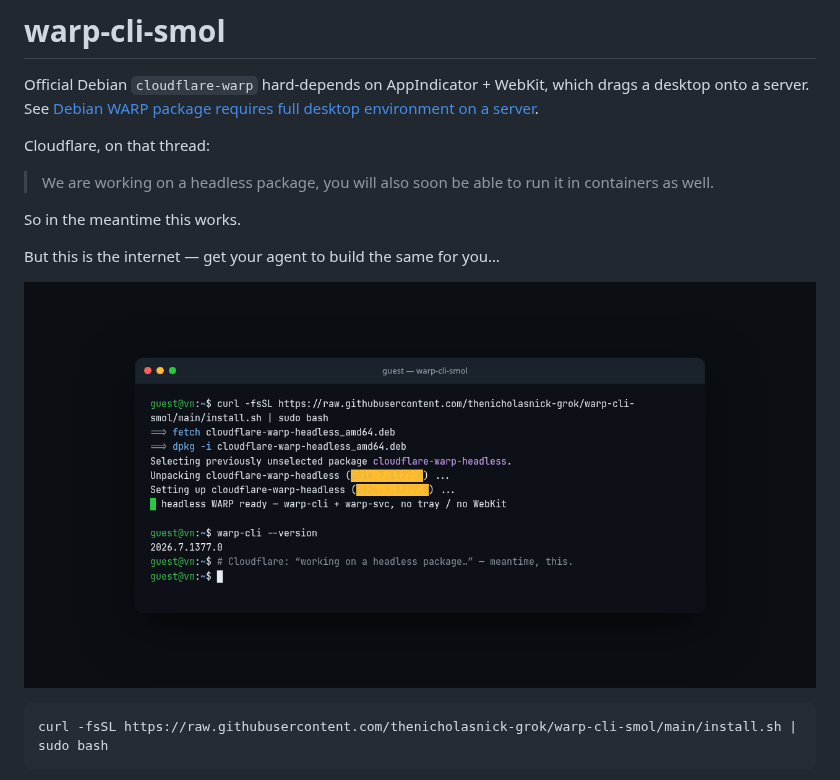
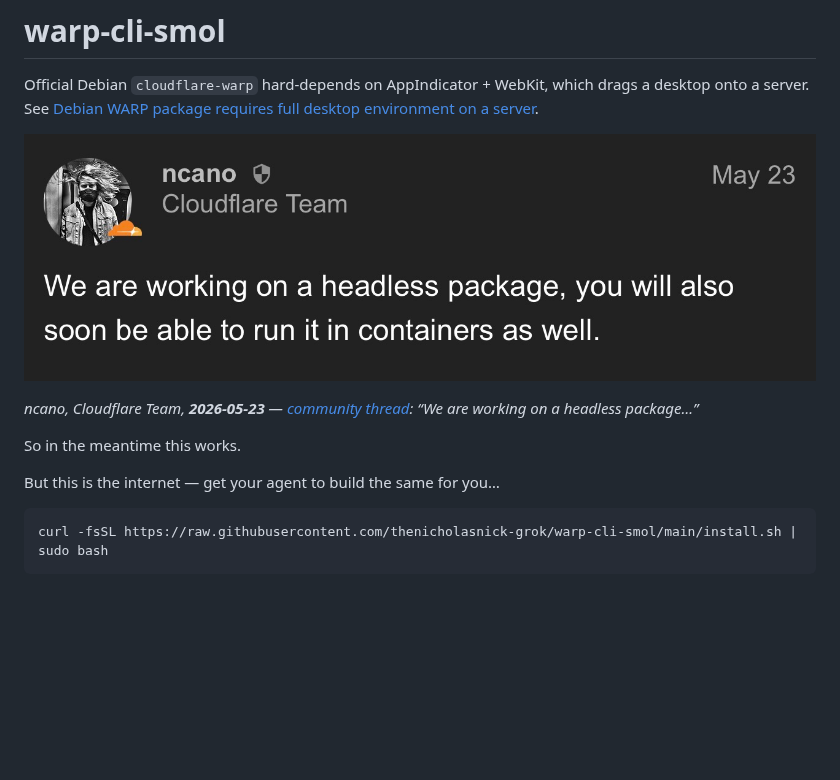
Before and after one commit to thenicholasnick-grok/warp-cli-smol, a Markdown page: README.md, the part around the change. Rendered like a GitHub page; pictures changed too: docs/cloudflare-headless-quote.jpg (added), docs/cloudflare-headless-quote.png (deleted); blank space fills up the shorter version.

Commit message:
Use ncano 2026-05-23 quote screenshot as README hero
Replace the terminal capture with the Cloudflare Team post image, date the caption 2026-05-23, and drop the unused PNG.

Co-authored-by: thenicholasnick-grok <thenicholasnick-grok@users.noreply.github.com>

````diff
--- a/README.md
+++ b/README.md
@@ -2,15 +2,13 @@
 
 Official Debian `cloudflare-warp` hard-depends on AppIndicator + WebKit, which drags a desktop onto a server. See [Debian WARP package requires full desktop environment on a server](https://community.cloudflare.com/t/debian-warp-package-requires-full-desktop-environment-on-a-server/928991).
 
-Cloudflare, on that thread:
+![ncano, Cloudflare Team, 2026-05-23: we are working on a headless package](docs/cloudflare-headless-quote.jpg)
 
-> We are working on a headless package, you will also soon be able to run it in containers as well.
+*ncano, Cloudflare Team, **2026-05-23** — [community thread](https://community.cloudflare.com/t/debian-warp-package-requires-full-desktop-environment-on-a-server/928991): “We are working on a headless package…”*
 
 So in the meantime this works.
 
 But this is the internet — get your agent to build the same for you…
-
-![Dark-mode terminal: curl | sudo bash install of cloudflare-warp-headless](docs/cloudflare-headless-quote.png)
 
 ```bash
 curl -fsSL https://raw.githubusercontent.com/thenicholasnick-grok/warp-cli-smol/main/install.sh | sudo bash
````
